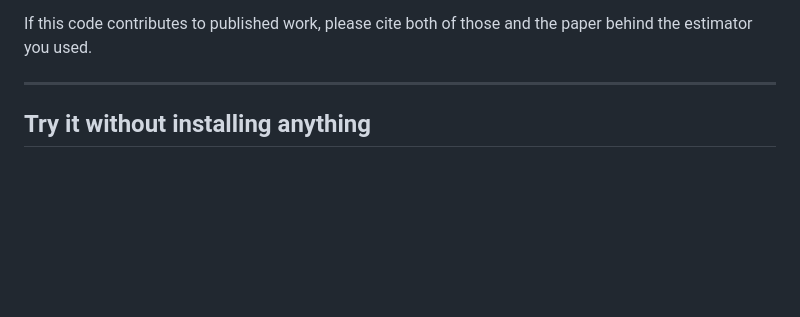
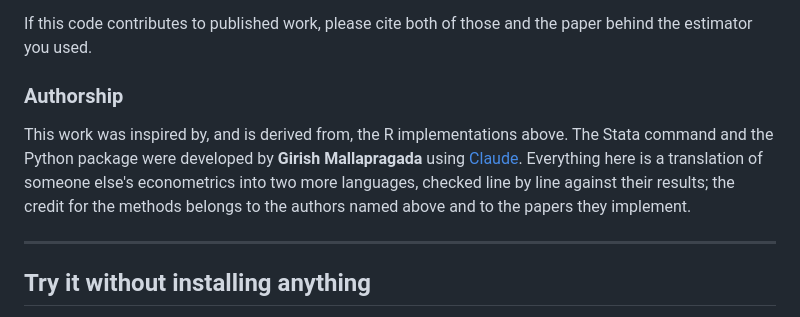
Before and after one commit to girishm77/copulaendog_stata_python, a Markdown page: README.md, the part around the change. GitHub-like rendering; blank space fills up the shorter version.

Commit message:
Add an authorship note to the README
States that the port was inspired by and derived from the two R
implementations, and that the Stata command and Python package were developed
by Girish Mallapragada using Claude, while the credit for the methods stays
with the original authors and the papers they implement.

The LinkedIn and Google Scholar links are not in yet: a wrong profile URL on a
public page points at the wrong person, so they go in once the exact addresses
are to hand.

Co-Authored-By: Claude Opus 5 <noreply@anthropic.com>

```diff
--- a/README.md
+++ b/README.md
@@ -31,6 +31,15 @@ Five cross-sectional estimators behind one interface:
 
 If this code contributes to published work, please cite both of those and the
 paper behind the estimator you used.
+
+### Authorship
+
+This work was inspired by, and is derived from, the R implementations above.
+The Stata command and the Python package were developed by **Girish
+Mallapragada** using [Claude](https://claude.ai). Everything here is a
+translation of someone else's econometrics into two more languages, checked
+line by line against their results; the credit for the methods belongs to the
+authors named above and to the papers they implement.
 
 ---
 
```
